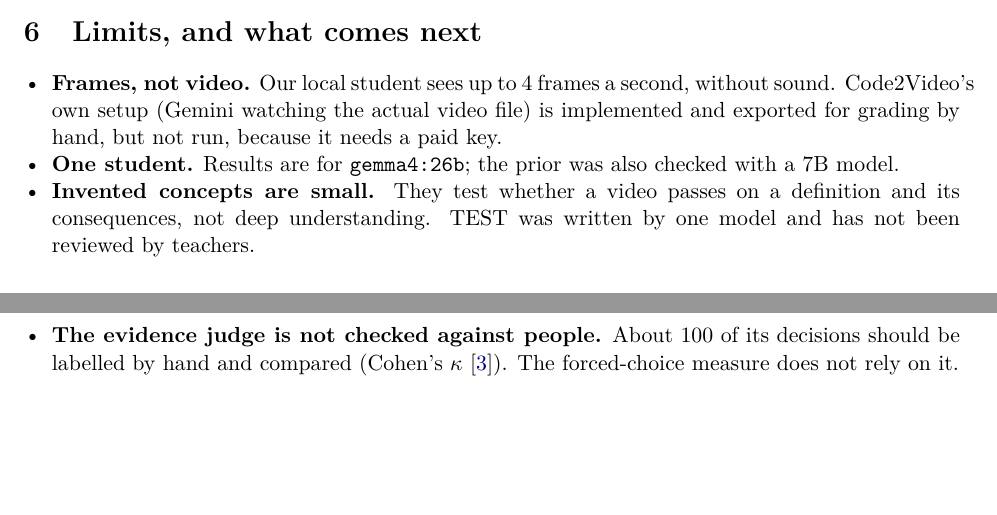
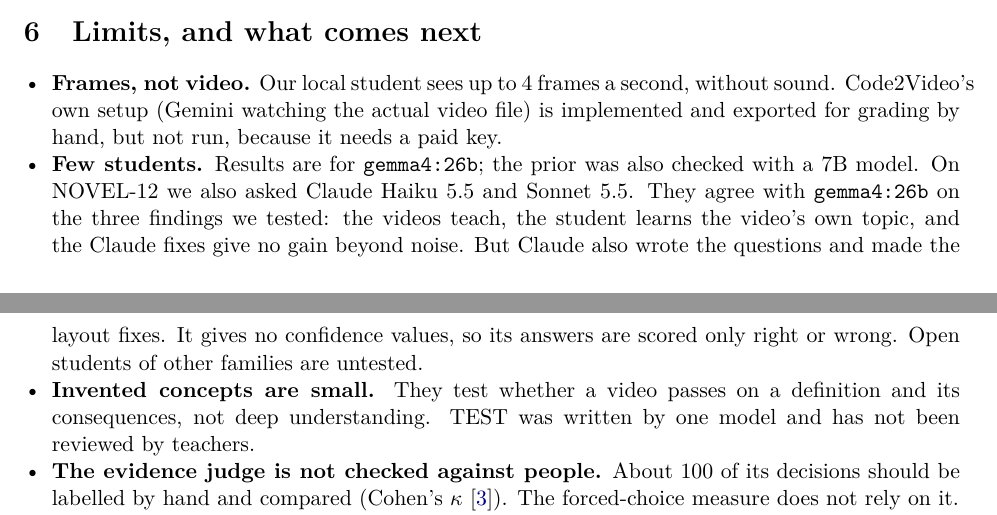
Before and after one commit to ManideepDonkena/Code2Video, a LaTeX document (paper/long_report.tex): two parts of pages 28 and 29 of 32, joined at a grey line, cut so that both start at the same text, the shorter picture padded with empty space. Compiled offline with pdfLaTeX.

Commit message:
limits: 'no gain beyond noise' wording; long_report Few students bullet (by c2v-lab-93)

```diff
--- a/paper/long_report.tex
+++ b/paper/long_report.tex
@@ -683,7 +683,11 @@ section. We wrote these rules before seeing the NOVEL-12 results so that the res
   \item \textbf{Frames, not video.} Our local student sees up to 4 frames a second, without sound. Code2Video's own
   setup (Gemini watching the actual video file) is implemented and exported for grading by hand, but not run, because
   it needs a paid key.
-  \item \textbf{One student.} Results are for \texttt{gemma4:26b}; the prior was also checked with a 7B model.
+  \item \textbf{Few students.} Results are for \texttt{gemma4:26b}; the prior was also checked with a 7B model. On
+  NOVEL-12 we also asked Claude Haiku 5.5 and Sonnet 5.5. They agree with \texttt{gemma4:26b} on the three findings we
+  tested: the videos teach, the student learns the video's own topic, and the Claude fixes give no gain beyond noise.
+  But Claude also wrote the questions and made the layout fixes. It gives no confidence values, so its answers are
+  scored only right or wrong. Open students of other families are untested.
   \item \textbf{Invented concepts are small.} They test whether a video passes on a definition and its consequences,
   not deep understanding. TEST was written by one model and has not been reviewed by teachers.
   \item \textbf{The evidence judge is not checked against people.} About 100 of its decisions should be labelled by
```
Also changed, not shown: paper/sections/limits.tex (+2 -1 lines), paper/long_report.pdf, paper/main.pdf, paper/report.pdf.
